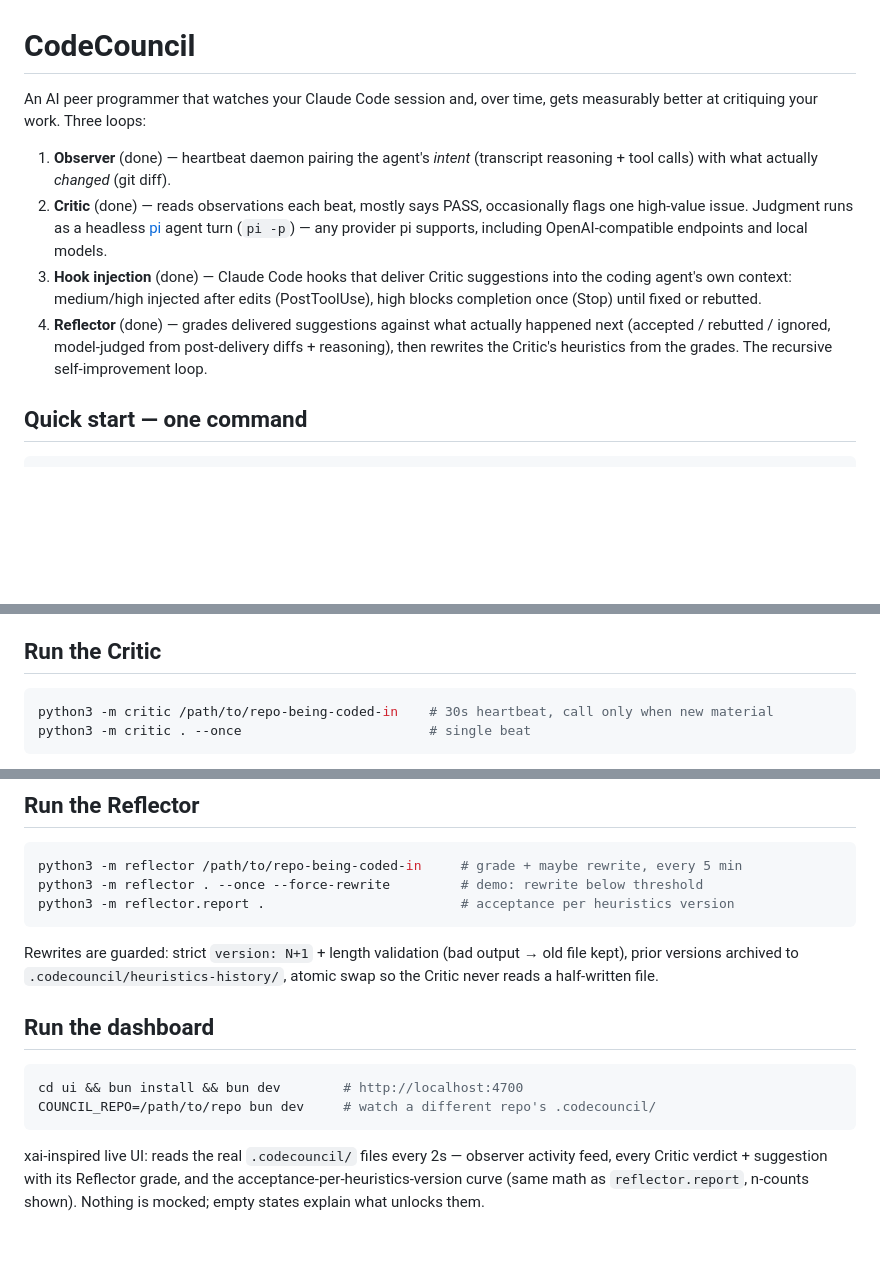
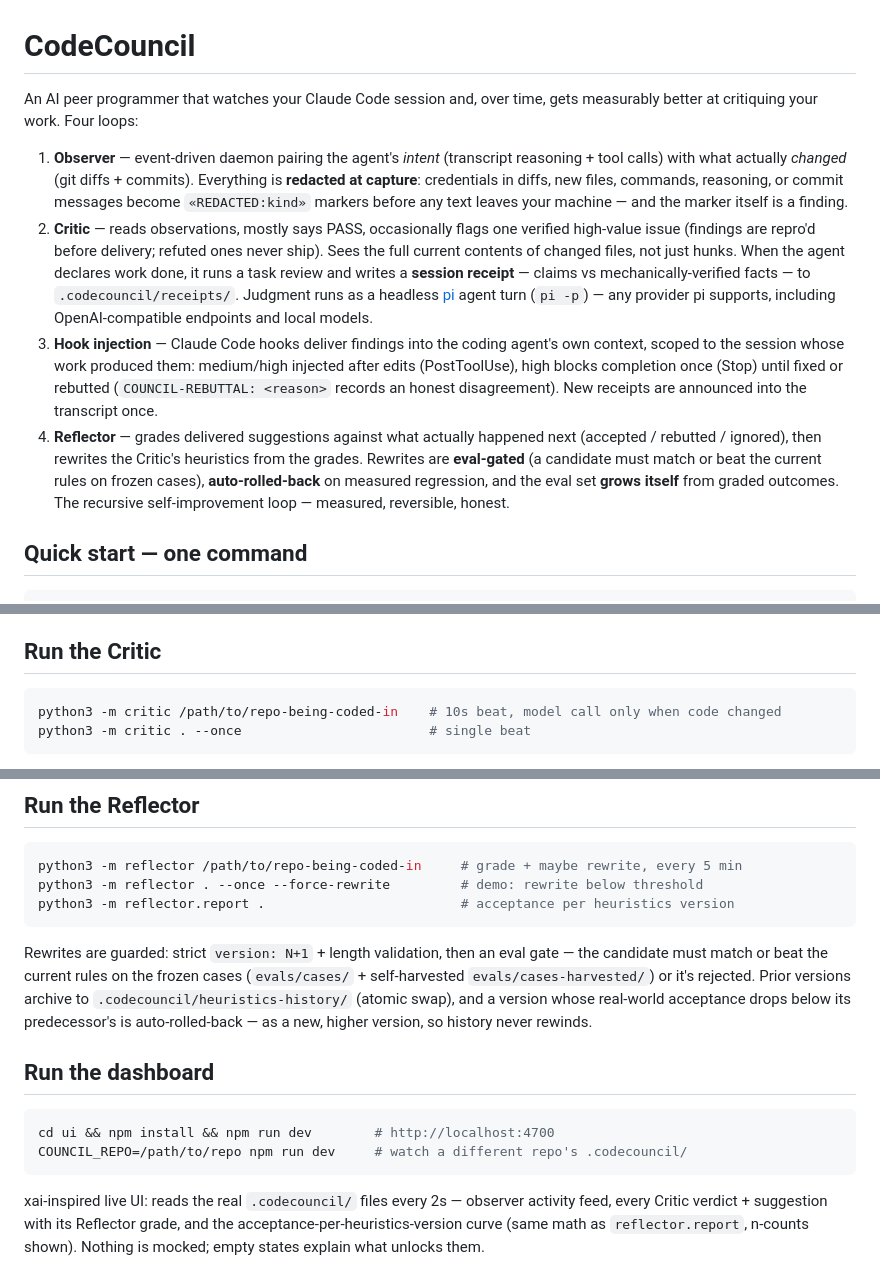
Before and after one commit to adigo-pro/CodeCouncil, a Markdown page: README.md, 3 parts joined by grey strips. Rendered like a GitHub page; blank space fills up the shorter version.

Commit message:
Docs: bring CLAUDE.md and README up to date with the hardening plan
Redaction-at-capture invariant, session-scoped delivery, receipts, eval-gated
self-improvement with rollback and harvested cases, batch durability, CI —
plus stale fixes (four loops not three, npm not bun, 10s critic beat).

Co-Authored-By: Claude Fable 5 <noreply@anthropic.com>

````diff
--- a/README.md
+++ b/README.md
@@ -1,21 +1,32 @@
 # CodeCouncil
 
 An AI peer programmer that watches your Claude Code session and, over time, gets
-measurably better at critiquing your work. Three loops:
+measurably better at critiquing your work. Four loops:
 
-1. **Observer** (done) — heartbeat daemon pairing the agent's *intent* (transcript
-   reasoning + tool calls) with what actually *changed* (git diff).
-2. **Critic** (done) — reads observations each beat, mostly says PASS, occasionally
-   flags one high-value issue. Judgment runs as a headless [pi](https://pi.dev)
+1. **Observer** — event-driven daemon pairing the agent's *intent* (transcript
+   reasoning + tool calls) with what actually *changed* (git diffs + commits).
+   Everything is **redacted at capture**: credentials in diffs, new files,
+   commands, reasoning, or commit messages become `«REDACTED:kind»` markers
+   before any text leaves your machine — and the marker itself is a finding.
+2. **Critic** — reads observations, mostly says PASS, occasionally flags one
+   verified high-value issue (findings are repro'd before delivery; refuted ones
+   never ship). Sees the full current contents of changed files, not just hunks.
+   When the agent declares work done, it runs a task review and writes a
+   **session receipt** — claims vs mechanically-verified facts — to
+   `.codecouncil/receipts/`. Judgment runs as a headless [pi](https://pi.dev)
    agent turn (`pi -p`) — any provider pi supports, including OpenAI-compatible
    endpoints and local models.
-3. **Hook injection** (done) — Claude Code hooks that deliver Critic suggestions
-   into the coding agent's own context: medium/high injected after edits
-   (PostToolUse), high blocks completion once (Stop) until fixed or rebutted.
-4. **Reflector** (done) — grades delivered suggestions against what actually
-   happened next (accepted / rebutted / ignored, model-judged from post-delivery
-   diffs + reasoning), then rewrites the Critic's heuristics from the grades.
-   The recursive self-improvement loop.
+3. **Hook injection** — Claude Code hooks deliver findings into the coding
+   agent's own context, scoped to the session whose work produced them:
+   medium/high injected after edits (PostToolUse), high blocks completion once
+   (Stop) until fixed or rebutted (`COUNCIL-REBUTTAL: <reason>` records an
+   honest disagreement). New receipts are announced into the transcript once.
+4. **Reflector** — grades delivered suggestions against what actually happened
+   next (accepted / rebutted / ignored), then rewrites the Critic's heuristics
+   from the grades. Rewrites are **eval-gated** (a candidate must match or beat
+   the current rules on frozen cases), **auto-rolled-back** on measured
+   regression, and the eval set **grows itself** from graded outcomes. The
+   recursive self-improvement loop — measured, reversible, honest.
 
 ## Quick start — one command
 
@@ -46,7 +57,7 @@ No dependencies — Python 3.10+ stdlib only.
 ## Run the Critic
 
 ```sh
-python3 -m critic /path/to/repo-being-coded-in    # 30s heartbeat, call only when new material
+python3 -m critic /path/to/repo-being-coded-in    # 10s beat, model call only when code changed
 python3 -m critic . --once                        # single beat
 ```
 
@@ -90,15 +101,18 @@ python3 -m reflector . --once --force-rewrite         # demo: rewrite below thre
 python3 -m reflector.report .                         # acceptance per heuristics version
 ```
 
-Rewrites are guarded: strict `version: N+1` + length validation (bad output →
-old file kept), prior versions archived to `.codecouncil/heuristics-history/`,
-atomic swap so the Critic never reads a half-written file.
+Rewrites are guarded: strict `version: N+1` + length validation, then an eval
+gate — the candidate must match or beat the current rules on the frozen cases
+(`evals/cases/` + self-harvested `evals/cases-harvested/`) or it's rejected.
+Prior versions archive to `.codecouncil/heuristics-history/` (atomic swap), and
+a version whose real-world acceptance drops below its predecessor's is
+auto-rolled-back — as a new, higher version, so history never rewinds.
 
 ## Run the dashboard
 
 ```sh
-cd ui && bun install && bun dev        # http://localhost:4700
-COUNCIL_REPO=/path/to/repo bun dev     # watch a different repo's .codecouncil/
+cd ui && npm install && npm run dev        # http://localhost:4700
+COUNCIL_REPO=/path/to/repo npm run dev     # watch a different repo's .codecouncil/
 ```
 
 xai-inspired live UI: reads the real `.codecouncil/` files every 2s — observer
````
Also changed, not shown: other parts of README.md (+1 -1 lines), CLAUDE.md (+11 -8 lines).
